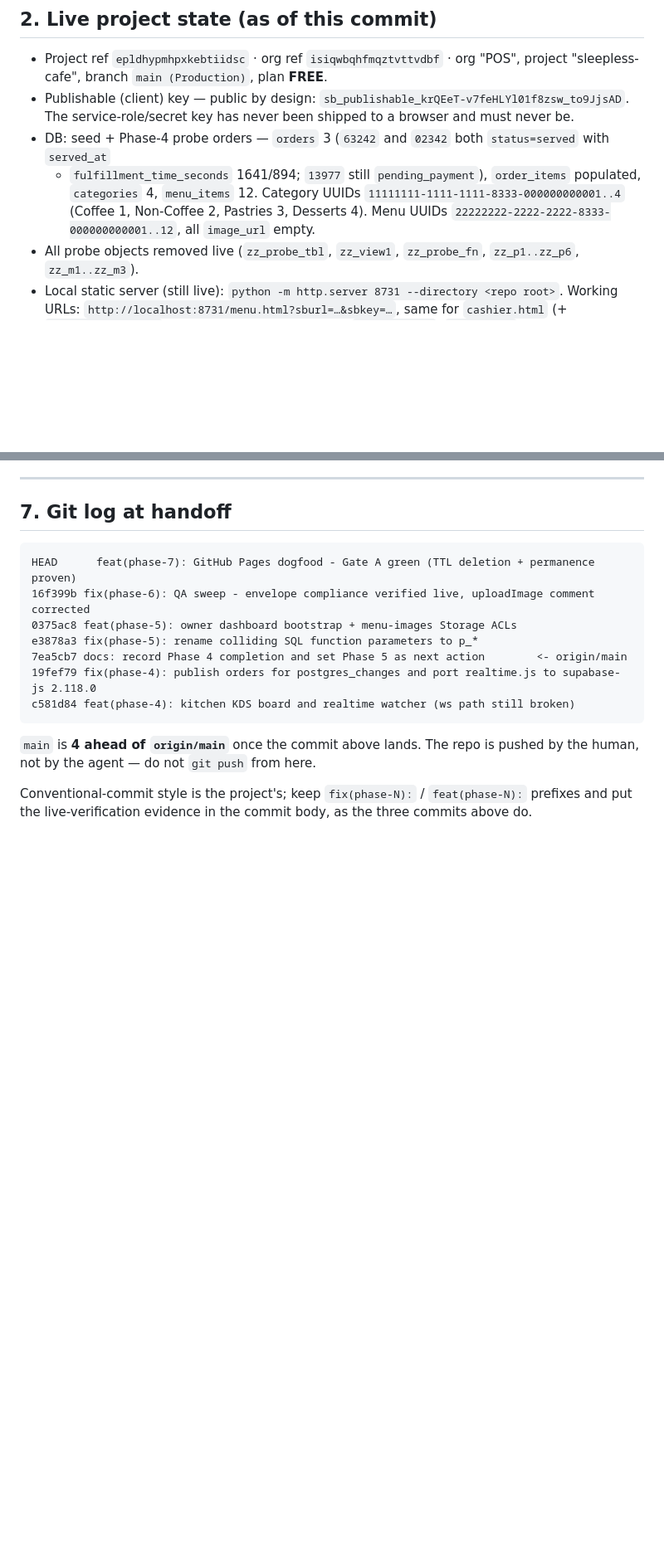
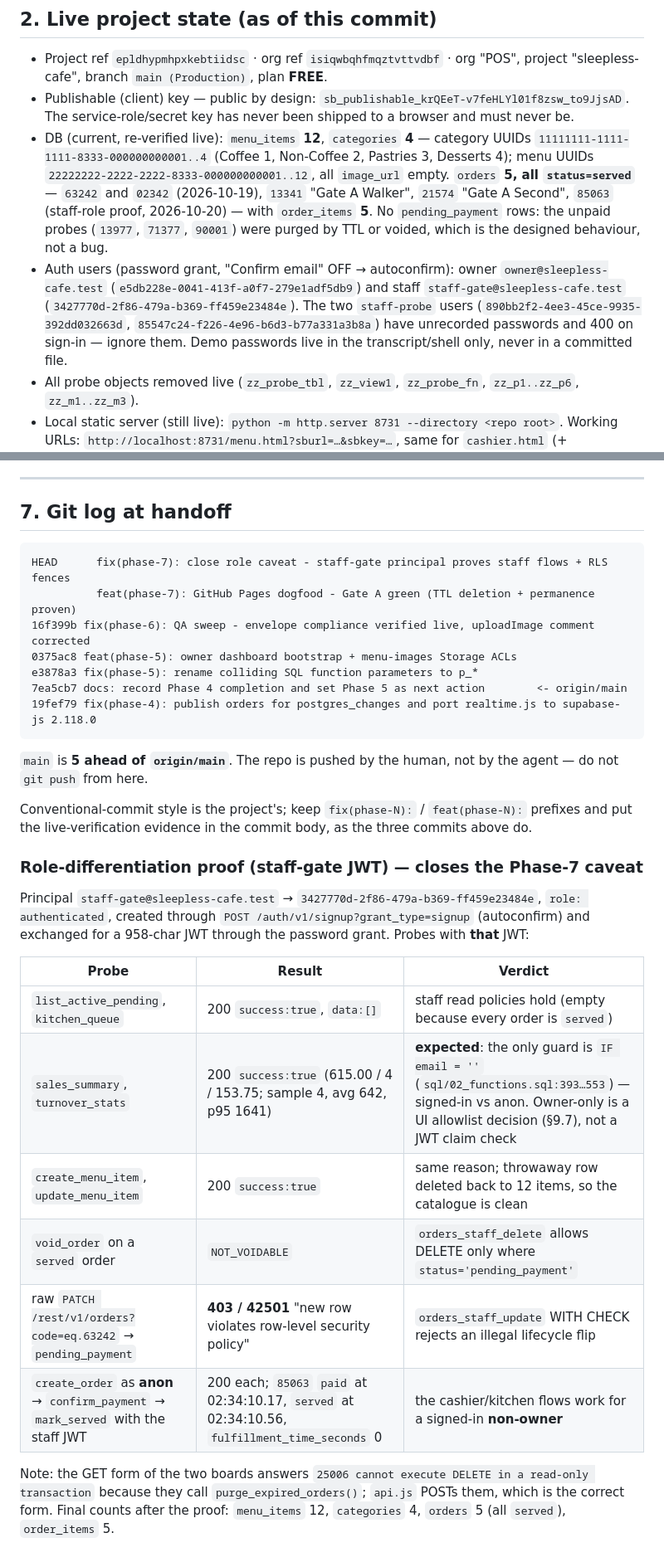
Before and after one commit to savage13317/sleepless-cafe-pos, a Markdown page: HANDOFF.md, 2 parts joined by grey strips. Shown at 83% size. Drawn GitHub-style; blank space fills up the shorter version.

Commit message:
fix(phase-7): close role caveat - staff-gate principal proves staff flows + RLS fences
- staff-gate@sleepless-cafe.test = 3427770d-2f86-479a-b369-ff459e23484e, created via signup (autoconfirm), 958-char JWT via password grant
- With that JWT: list_active_pending / kitchen_queue 200 success:true; anon create_order -> confirm_payment -> mark_served all 200 (order 85063 paid 02:34:10.17, served 02:34:10.56, fulfillment_time_seconds written) so cashier/kitchen flows work for a signed-in NON-owner
- RLS binds the staff user: void_order on a served order -> NOT_VOIDABLE; raw PATCH /rest/v1/orders served -> pending_payment -> 403 / 42501 (orders_staff_update WITH CHECK)
- sales_summary / turnover_stats succeed for staff as documented: guard is IF email = "" (signed-in vs anon); owner-only is a UI allowlist decision (sec 9.7)
- Final counts live: menu_items 12, categories 4, orders 5 all served, order_items 5, no throwaway rows
- Docs only: HANDOFF.md sec 2 state, sec 4 caveat, sec 7 evidence table + refreshed git log; no code changed, no push

````diff
--- a/HANDOFF.md
+++ b/HANDOFF.md
@@ -188,11 +188,17 @@ Runtime is **PostgreSQL 17.11** (repo targets 15; everything used is 15-safe).
   "sleepless-cafe", branch `main (Production)`, plan **FREE**.
 - Publishable (client) key — public by design: `sb_publishable_krQEeT-v7feHLYl01f8zsw_to9JjsAD`.
   The service-role/secret key has never been shipped to a browser and must never be.
-- DB: seed + Phase-4 probe orders — `orders` 3 (`63242` and `02342` both `status=served` with `served_at`
-  + `fulfillment_time_seconds` 1641/894; `13977` still `pending_payment`), `order_items` populated,
-  `categories` 4, `menu_items` 12.
-  Category UUIDs `11111111-1111-1111-8333-000000000001..4` (Coffee 1, Non-Coffee 2, Pastries 3,
-  Desserts 4). Menu UUIDs `22222222-2222-2222-8333-000000000001..12`, all `image_url` empty.
+- DB (current, re-verified live): `menu_items` **12**, `categories` **4** — category UUIDs
+  `11111111-1111-1111-8333-000000000001..4` (Coffee 1, Non-Coffee 2, Pastries 3, Desserts 4); menu UUIDs
+  `22222222-2222-2222-8333-000000000001..12`, all `image_url` empty. `orders` **5, all `status=served`**
+  — `63242` and `02342` (2026-10-19), `13341` "Gate A Walker", `21574` "Gate A Second", `85063` (staff-role
+  proof, 2026-10-20) — with `order_items` **5**. No `pending_payment` rows: the unpaid probes (`13977`,
+  `71377`, `90001`) were purged by TTL or voided, which is the designed behaviour, not a bug.
+- Auth users (password grant, "Confirm email" OFF → autoconfirm): owner `owner@sleepless-cafe.test`
+  (`e5db228e-0041-413f-a0f7-279e1adf5db9`) and staff `staff-gate@sleepless-cafe.test`
+  (`3427770d-2f86-479a-b369-ff459e23484e`). The two `staff-probe` users (`890bb2f2-4ee3-45ce-9935-392dd032663d`,
+  `85547c24-f226-4e96-b6d3-b77a331a3b8a`) have unrecorded passwords and 400 on sign-in — ignore them.
+  Demo passwords live in the transcript/shell only, never in a committed file.
 - All probe objects removed live (`zz_probe_tbl`, `zz_view1`, `zz_probe_fn`, `zz_p1..zz_p6`,
   `zz_m1..zz_m3`).
 - Local static server (still live): `python -m http.server 8731 --directory <repo root>`.
@@ -353,16 +361,35 @@ backend verified before frontend; modify only the files the task needs.
 ## 7. Git log at handoff
 
 ```
-HEAD      feat(phase-7): GitHub Pages dogfood - Gate A green (TTL deletion + permanence proven)
+HEAD      fix(phase-7): close role caveat - staff-gate principal proves staff flows + RLS fences
+          feat(phase-7): GitHub Pages dogfood - Gate A green (TTL deletion + permanence proven)
 16f399b fix(phase-6): QA sweep - envelope compliance verified live, uploadImage comment corrected
 0375ac8 feat(phase-5): owner dashboard bootstrap + menu-images Storage ACLs
 e3878a3 fix(phase-5): rename colliding SQL function parameters to p_*
 7ea5cb7 docs: record Phase 4 completion and set Phase 5 as next action        <- origin/main
 19fef79 fix(phase-4): publish orders for postgres_changes and port realtime.js to supabase-js 2.118.0
-c581d84 feat(phase-4): kitchen KDS board and realtime watcher (ws path still broken)
 ```
-`main` is **4 ahead of `origin/main`** once the commit above lands. The repo is pushed by the human,
-not by the agent — do not `git push` from here.
+`main` is **5 ahead of `origin/main`**. The repo is pushed by the human, not by the agent — do not
+`git push` from here.
 
 Conventional-commit style is the project's; keep `fix(phase-N):` / `feat(phase-N):` prefixes and
 put the live-verification evidence in the commit body, as the three commits above do.
+
+### Role-differentiation proof (staff-gate JWT) — closes the Phase-7 caveat
+
+Principal `staff-gate@sleepless-cafe.test` → `3427770d-2f86-479a-b369-ff459e23484e`, `role: authenticated`,
+created through `POST /auth/v1/signup?grant_type=signup` (autoconfirm) and exchanged for a 958-char JWT
+through the password grant. Probes with **that** JWT:
+
+| Probe | Result | Verdict |
+| --- | --- | --- |
+| `list_active_pending`, `kitchen_queue` | 200 `success:true`, `data:[]` | staff read policies hold (empty because every order is `served`) |
+| `sales_summary`, `turnover_stats` | 200 `success:true` (615.00 / 4 / 153.75; sample 4, avg 642, p95 1641) | **expected**: the only guard is `IF email = ''` (`sql/02_functions.sql:393…553`) — signed-in vs anon. Owner-only is a UI allowlist decision (§9.7), not a JWT claim check |
+| `create_menu_item`, `update_menu_item` | 200 `success:true` | same reason; throwaway row deleted back to 12 items, so the catalogue is clean |
+| `void_order` on a `served` order | `NOT_VOIDABLE` | `orders_staff_delete` allows DELETE only where `status='pending_payment'` |
+| raw `PATCH /rest/v1/orders?code=eq.63242` → `pending_payment` | **403 / 42501** "new row violates row-level security policy" | `orders_staff_update` WITH CHECK rejects an illegal lifecycle flip |
+| `create_order` as **anon** → `confirm_payment` → `mark_served` with the staff JWT | 200 each; `85063` `paid` at 02:34:10.17, `served` at 02:34:10.56, `fulfillment_time_seconds` 0 | the cashier/kitchen flows work for a signed-in **non-owner** |
+
+Note: the GET form of the two boards answers `25006 cannot execute DELETE in a read-only transaction`
+because they call `purge_expired_orders()`; `api.js` POSTs them, which is the correct form.
+Final counts after the proof: `menu_items` 12, `categories` 4, `orders` 5 (all `served`), `order_items` 5.
````
Also changed, not shown: other parts of HANDOFF.md (+5 -3 lines).
